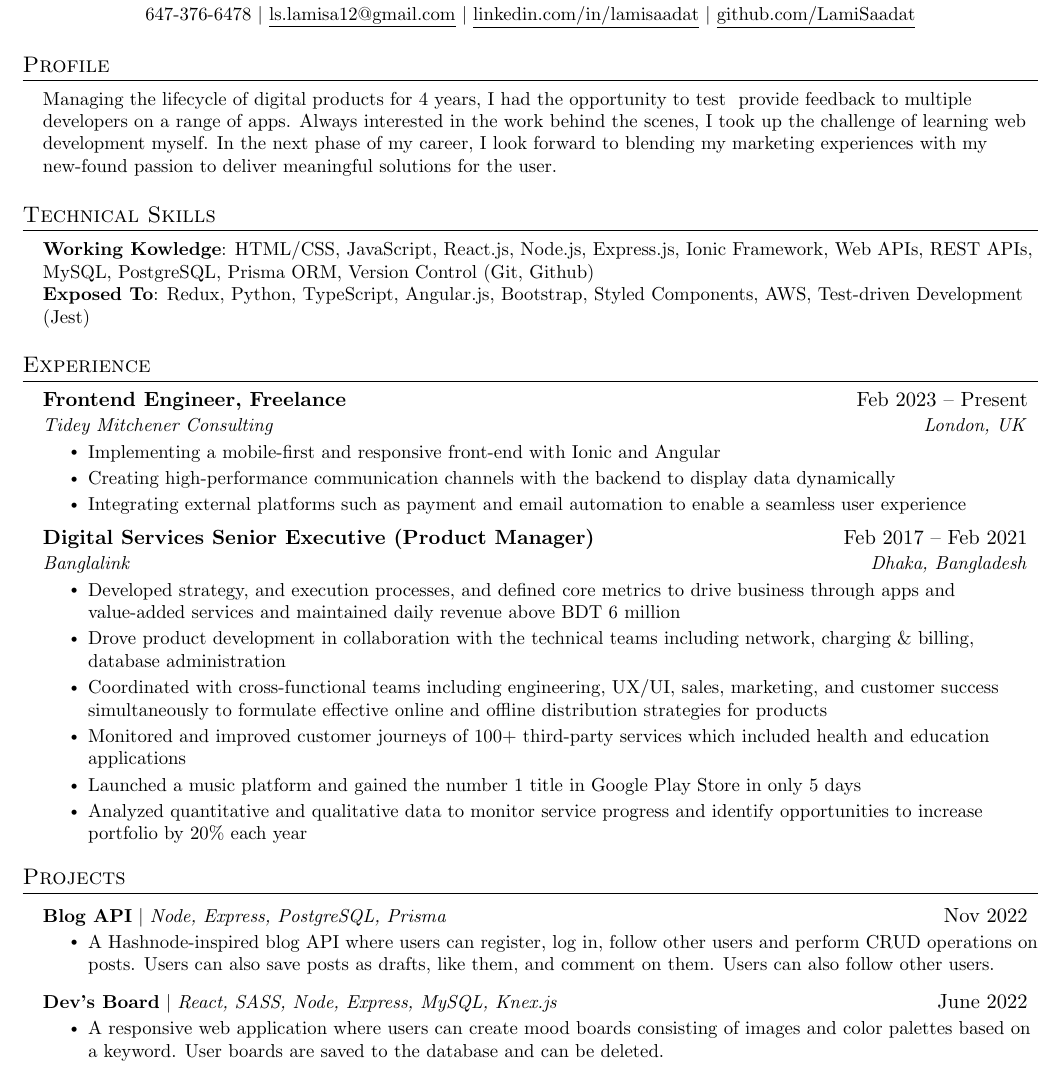
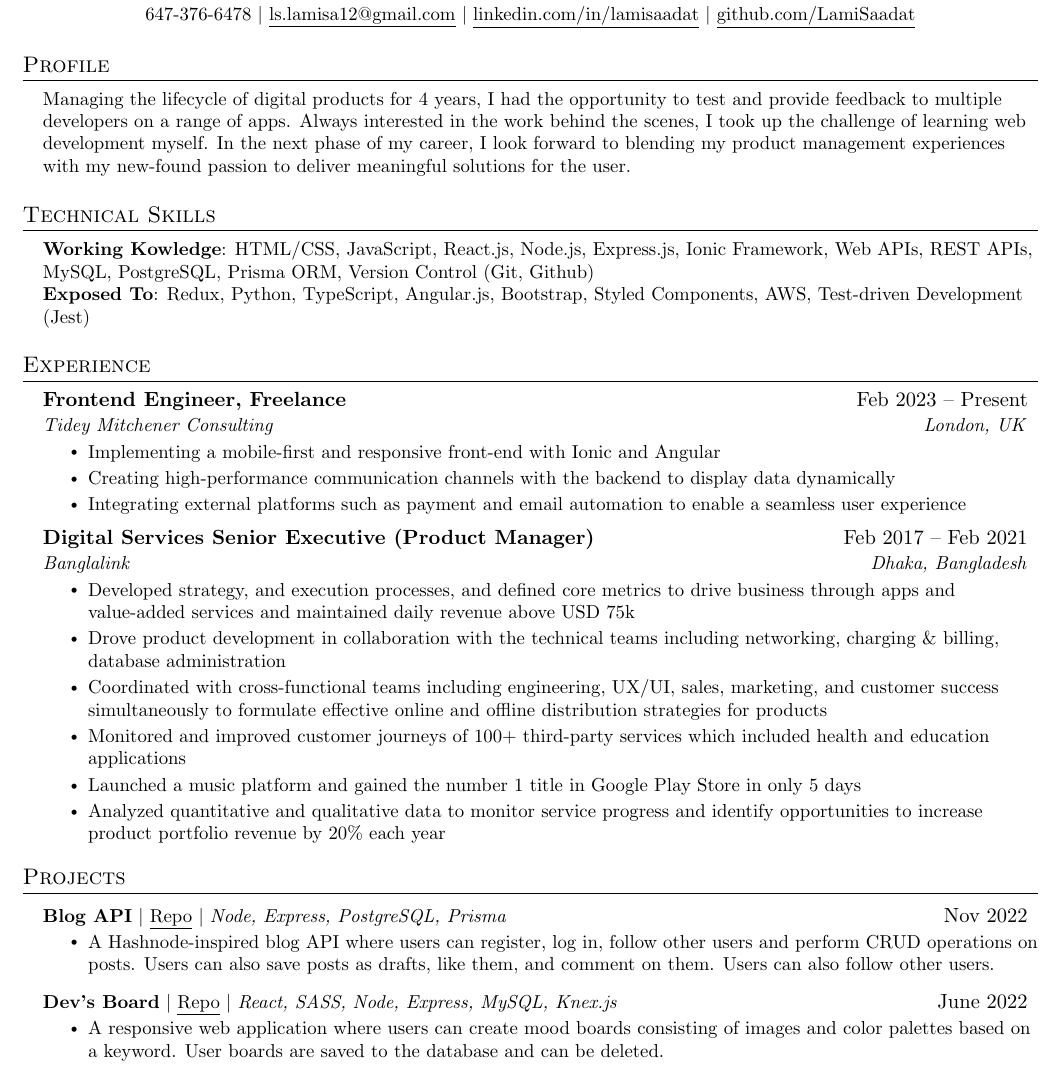
Before and after one commit to LamiSaadat/Resume, a LaTeX document (index.tex): part of the page, cut so that both start at the same text. Compiled offline with pdfLaTeX.

Commit message:
Edited resume content

```diff
--- a/index.tex
+++ b/index.tex
@@ -122,7 +122,7 @@
 \section{Profile}
  \begin{itemize}[leftmargin=0.15in, label={}]
     \small{\item{
-     {Managing the lifecycle of digital products for 4 years, I had the opportunity to test & provide feedback to multiple developers on a range of apps. Always interested in the work behind the scenes, I took up the challenge of learning web development myself. In the next phase of my career, I look forward to blending my marketing experiences with my new-found passion to deliver meaningful solutions for the user.} \\
+     {Managing the lifecycle of digital products for 4 years, I had the opportunity to test and provide feedback to multiple developers on a range of apps. Always interested in the work behind the scenes, I took up the challenge of learning web development myself. In the next phase of my career, I look forward to blending my product management experiences with my new-found passion to deliver meaningful solutions for the user.} \\
     }}
  \end{itemize}
 
@@ -155,12 +155,12 @@
       {Digital Services Senior Executive (Product Manager)}{Feb 2017 – Feb 2021}
       {Banglalink}{Dhaka, Bangladesh}
       \resumeItemListStart
-        \resumeItem{Developed strategy, and execution processes, and defined core metrics to drive business through apps and value-added services and maintained daily revenue above BDT 6 million}
-        \resumeItem{Drove product development in collaboration with the technical teams including network, charging \& billing, database administration}
+        \resumeItem{Developed strategy, and execution processes, and defined core metrics to drive business through apps and value-added services and maintained daily revenue above USD 75k}
+        \resumeItem{Drove product development in collaboration with the technical teams including networking, charging \& billing, database administration}
         \resumeItem{Coordinated with cross-functional teams including engineering, UX/UI, sales, marketing, and customer success simultaneously to formulate effective online and offline distribution strategies for products}
         \resumeItem{Monitored and improved customer journeys of 100+ third-party services which included health and education applications}
         \resumeItem{Launched a music platform and gained the number 1 title in Google Play Store in only 5 days}
-        \resumeItem{Analyzed quantitative and qualitative data to monitor service progress and identify opportunities to increase portfolio by 20\% each year}
+        \resumeItem{Analyzed quantitative and qualitative data to monitor service progress and identify opportunities to increase product portfolio revenue by 20\% each year}
     \resumeItemListEnd
 
   \resumeSubHeadingListEnd
@@ -170,12 +170,12 @@
 \section{Projects}
     \resumeSubHeadingListStart
       \resumeProjectHeading
-          {\textbf{Blog API} $|$ \emph{Node, Express, PostgreSQL, Prisma}}{Nov 2022}
+          {\textbf{Blog API} $|$ \href{https://github.com/LamiSaadat/devs-board-client}{\underline{Repo}} $|$ \emph{Node, Express, PostgreSQL, Prisma}}{Nov 2022}
           \resumeItemListStart
             \resumeItem{A Hashnode-inspired blog API where users can register, log in, follow other users and perform CRUD operations on posts. Users can also save posts as drafts, like them, and comment on them. Users can also follow other users.}
           \resumeItemListEnd
       \resumeProjectHeading
-          {\textbf{Dev's Board} $|$ \emph{React, SASS, Node, Express, MySQL, Knex.js}}{June 2022}
+          {\textbf{Dev's Board} $|$ \href{https://github.com/LamiSaadat/blog-api}{\underline{Repo}} $|$ \emph{React, SASS, Node, Express, MySQL, Knex.js}}{June 2022}
           \resumeItemListStart
             \resumeItem{A responsive web application where users can create mood boards consisting of images and color palettes based on a keyword. User boards are saved to the database and can be deleted.}
           \resumeItemListEnd
```
Also changed, not shown: Lamisa_Saadat_Resume.pdf, 1 other file.
